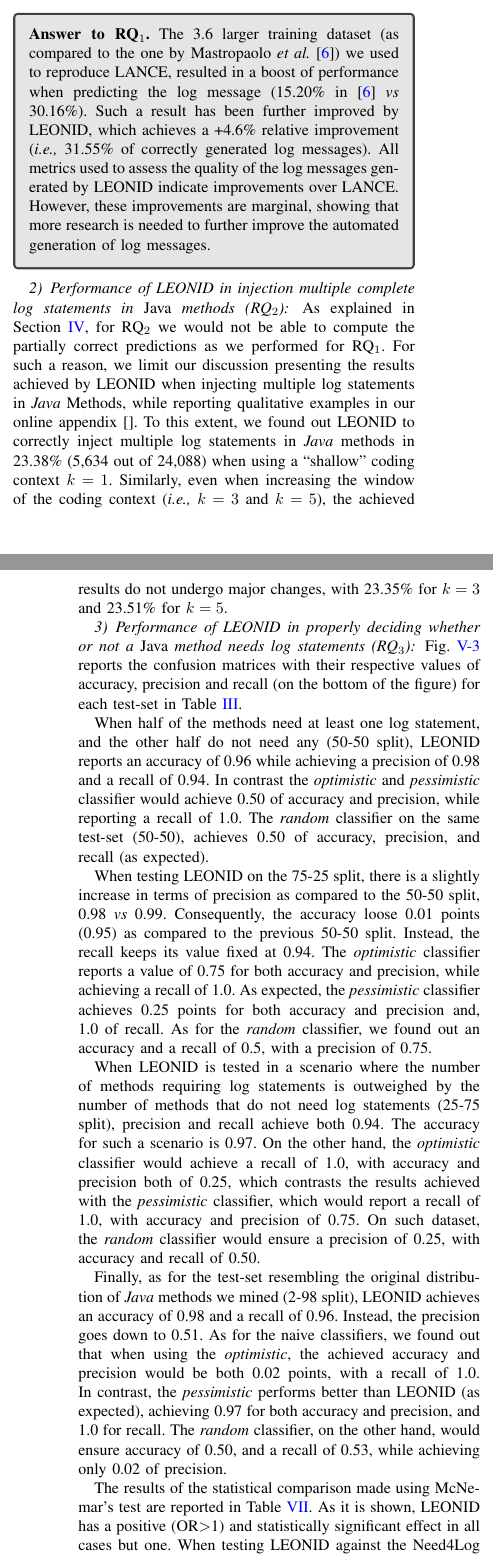
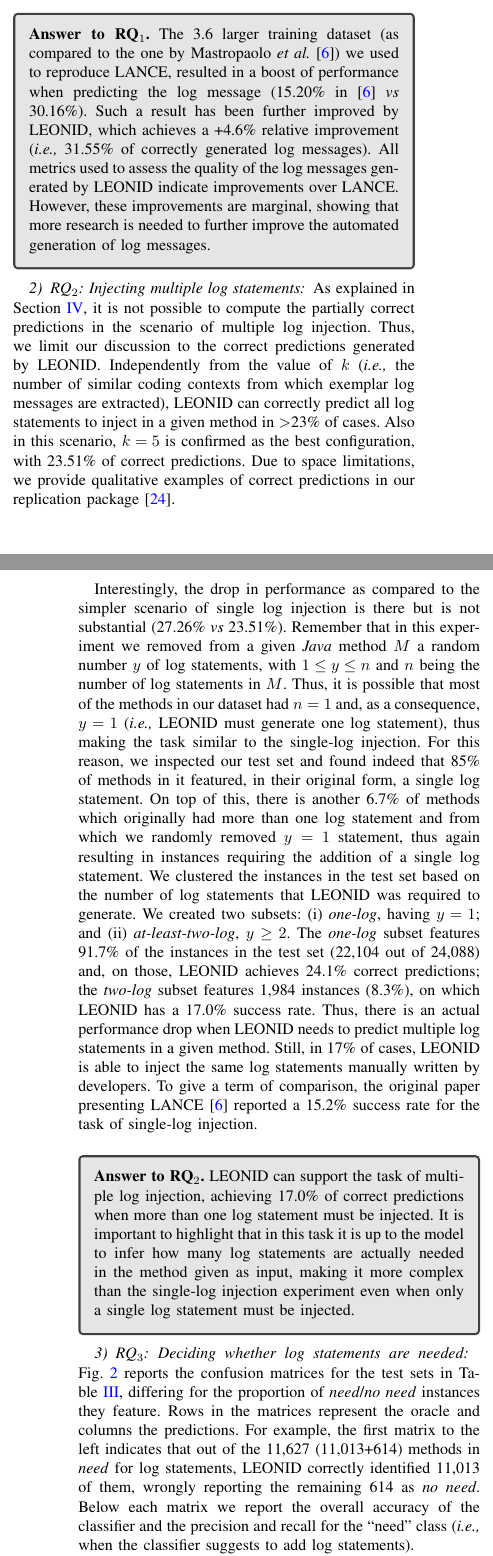
Before and after one commit to antonio-mastropaolo/automating-logging-acitivities, a LaTeX paper (main.tex, which reads related.tex, results.tex, threats.tex): two parts of the columns of pages 8 and 9 of 12, joined at a grey line, cut so that both start at the same text. Compiled offline with pdfLaTeX; a missing font is replaced by an installed copy or a similar font; a LaTeX package or settings file that is missing is left out.

Commit message:
final version

```diff
--- a/related.tex
+++ b/related.tex
@@ -5,4 +5,3 @@
 %%%%%%%%%%%%%%%%%%%%%%%%%%%%%%%%%%%%%%%%
 %%%%%%%%%%%%%%%%%%%%%%%%%%%%%%%%%%%%%%%%
 
-We focus our discussion on studies aimed at (i) automating logging activities and (ii) combining deep learning and information retrieval to automate code-related tasks. Due to space constraints, we point the reader to the literature review by Watson \etal~\cite{watsonSytematicLiterature2020} for a discussion of additional applications of deep learning for the automation of software engineering tasks.
--- a/results.tex
+++ b/results.tex
@@ -102,6 +102,18 @@ Also the result of our manual inspection of 300 partially correct predictions by
 %\end{table}
 
 
-\subsubsection{Performance of LEONID in injection multiple complete log statements in \java methods (RQ$_{2}$)}
+\subsubsection{RQ$_{2}$: Injecting multiple log statements}
 \label{sec:rq2}
-As explained in \secref{sec:design}, for RQ$_{2}$ we would not be able to compute the partially correct predictions as we performed for RQ$_{1}$. For such a reason, we limit our discussion presenting the results achieved by LEONID when injecting multiple log statements in \java Methods, while reporting qualitative examples in our online appendix \cite{}. To this extent, we found out LEONID to correctly inject multiple log statements in \java methods in 23.38\% (5,634 out of 24,088) when using a ``shallow'' coding context $k=1$. Similarly, even when increasing the window of the coding context (\ie $k=3$ and $k=5$), the achieved results do not undergo major changes, with 23.35\% for $k=3$ and 23.51\% for $k=5$.
+As explained in \secref{sec:design}, it is not possible to compute the partially correct predictions in the scenario of multiple log injection. Thus, we limit our discussion to the correct predictions generated by \approach. Independently from the value of $k$ (\ie the number of similar coding contexts from which exemplar log messages are extracted), \approach can correctly predict all log statements to inject in a given method in $>$23\% of cases. Also in this scenario, $k=5$ is confirmed as the best configuration, with 23.51\% of correct predictions. Due to space limitations, we provide qualitative examples of correct predictions in our replication package \cite{replication}.
+
+Interestingly, the drop in performance as compared to the simpler scenario of single log injection is there but is not substantial (27.26\% \emph{vs} 23.51\%). Remember that in this experiment we removed from a given \java method $M$ a random number $y$ of log statements, with $1 \leq y \leq n$ and $n$ being the number of log statements in $M$. Thus, it is possible that most of the methods in our dataset had $n=1$ and, as a consequence, $y=1$ (\ie \approach must generate one log statement), thus making the task similar to the single-log injection. For this reason, we inspected our test set and found indeed that 85\% of methods in it featured, in their original form, a single log statement. On top of this, there is another 6.7\% of methods which originally had more than one log statement and from which we randomly removed $y=1$ statement, thus again resulting in instances requiring the addition of a single log statement. We clustered the instances in the test set based on the number of log statements that \approach was required to generate. We created two subsets: (i) \emph{one-log}, having $y=1$; and (ii) \emph{at-least-two-log}, $y\geq2$. The \emph{one-log} subset features 91.7\% of the instances in the test set (22,104 out of 24,088) and, on those, \approach achieves 24.1\% correct predictions; the \emph{two-log} subset features 1,984 instances (8.3\%), on which \approach has a 17.0\% success rate. Thus, there is an actual performance drop when \approach needs to predict multiple log statements in a given method. Still, in 17\% of cases, \approach is able to inject the same log statements manually written by developers. To give a term of comparison, the original paper presenting LANCE \cite{mastropaolo2022using} reported a 15.2\% success rate for the task of single-log injection.
+
+\vspace{0.2cm}
+\begin{resultbox}
+\textbf{Answer to RQ$_2$.} \approach can support the task of multiple log injection, achieving 17.0\% of correct predictions when more than one log statement must be injected. It is important to highlight that in this task it is up to the model to infer how many log statements are actually needed in the method given as input, making it more complex than the single-log injection experiment even when only a single log statement must be injected.
+\end{resultbox}
+
+\subsubsection{RQ$_{3}$: Deciding whether log statements are needed}
+\label{sec:rq3}
+
+\figref{fig:rq3-cm} reports the confusion matrices for the test sets in \tabref{tab:ds-summary-2}, differing for the proportion of \emph{need}/\emph{no need} instances they feature. Rows in the matrices represent the oracle and columns the predictions. For example, the first matrix to the left indicates that out of the 11,627 (11,013+614) methods in \emph{need} for log statements, \approach correctly identified 11,013 of them, wrongly reporting the remaining 614 as \emph{no need}. Below each matrix we report the overall accuracy of the classifier and the precision and recall for the ``need'' class (\ie when the classifier suggests to add log statements).
@@ -107,0 +131 @@ As explained in \secref{sec:design}, for RQ$_{2}$ we would not be able to comput
+Instead, the precision drops to 0.51 when the test set is very unbalanced towards the ``no need'' class, with only 238 \emph{need} instances. Indeed, every classification error weights a lot more on the precision when the number of \emph{need} instances is so low: The 219 misclassifications represent 49\% --- 219/(230+219) --- of the instances that \approach classifies as in \emph{need} of log statements. Given the overall very good performance achieved by \approach, we decided to inspect these 219 instances to understand the rationale behind the recommendation by \approach (\ie add log statements). What we found is that, indeed, these are cases which are worth the attention of the developers since they may benefit from additional logging.
@@ -108,56 +138,45 @@ As explained in \secref{sec:design}, for RQ$_{2}$ we would not be able to comput
+	\label{fig:no-need}
+	\vspace{-0.3cm}
+\end{figure}
+
+\figref{fig:no-need} shows two examples of ``\emph{no need} methods'' classified by \approach as in \emph{need} for additional log statements. We added the \emph{LOG\_STMT} text bordered in red to indicate positions which may benefit of logging, especially considering the other log statements present in the method. For example, in method \texttt{run} \circled{2} the developers used a log statement to document the reason for the \texttt{InterruptedException} in the second \texttt{try/catch}, while a similar scenario in the first \texttt{try/catch} is not logged. Overall, based on our manual inspection of the ``false positives'', we are confident that these could still represent valuable recommendations for developers.
+
+Finally, when comparing the correct predictions achieved by \approach with those of the optimistic, pessimistic, and random classifier, we always found a statistically significant difference in favor of \approach (adj. $p$-value $<$ 0.001) accompanied by an OR going from a minimum of 6.17 to a maximum of 1,426. The only exception is, as expected, the comparison with the pessimistic classifier on the 2-98 test set, on which the pessimistic classifier achieves 98\% of correct predictions. In this case, we found no statistically significant difference (adj. $p$-value $=$ 0.63) with \approach (detailed results in \cite{replication}).
+
+\vspace{0.2cm}
+\begin{resultbox}
+\textbf{Answer to RQ$_3$.} \approach can discriminate between methods \emph{needing} and \emph{not needing} additional log statements, with an accuracy higher than 0.95. Our results suggest that this binary classifier can be used as a preliminary step before running, when needed, models aimed at injecting log statements.
+\end{resultbox}
+
+%\begin{table}[ht]
+%	\centering
+%	\caption{Statistical Tests: LEONID \emph{vs} NAIVE Classifiers\vspace{-0.2cm}}
+%	\scriptsize
+%	\label{tab:statistical-classifier}
+%	\resizebox{.5\textwidth}{!}{
+%		\begin{tabular}{llrc}
+%			\toprule
+%			\textbf{Test Set} & \textbf{Metric} & \textbf{\emph{p}-value} & \textbf{OR} \\
+%			\midrule
+%			\multirow{3}{*}{Need4Log: (50-50)}
+%			& Optimistic \emph{vs} LEONID & $<$0.001 &18.57 \\
+%			& Pessimistic \emph{vs} LEONID & $<$0.001 & 50.28 \\
+%			& Random \emph{vs} LEONID & $<$0.001 & 27.12 \\\midrule
+%			\multirow{3}{*}{Need4Log: (75-25)}
+%			& Optimistic \emph{vs} LEONID & $<$0.001 & 6.17 \\
+%			& Pessimistic \emph{vs} LEONID & $<$0.001 & 140.43 \\
+%			& Random \emph{vs} LEONID & $<$0.001 & 21.41 \\\midrule
+%			\multirow{3}{*}{Need4Log: (25-75)}
+%			& Optimistic \emph{vs} LEONID & $<$0.001 & 54.58 \\
+%			& Pessimistic \emph{vs} LEONID & $<$0.001 & 16.73 \\
+%			& Random \emph{vs} LEONID & $<$0.001 & 33.77 \\\midrule
+%			\multirow{3}{*}{Need4Log: (2-98)}
+%			& Optimistic \emph{vs} LEONID & $<$0.001 & 1,426 \\
+%			& Pessimistic \emph{vs} LEONID & 0.63 & 1.05 \\
+%			& Random \emph{vs} LEONID & $<$0.001 & 56.53 \\\midrule
+%		\end{tabular}
+%	}
+%	\vspace{-0.2cm}
+%\end{table}
 
 
-\subsubsection{Performance of LEONID in properly deciding whether or not a \java method needs log statements  (RQ$_{3}$)}
-\label{sec:rq3}
-
-\figref{fig:rq3-cm} reports the confusion matrices with their respective values of accuracy, precision and recall (on the bottom of the figure) for each test-set in \tabref{tab:ds-summary-2}.
-
-When half of the methods need at least one log statement, and the other half do not need any (50-50 split), LEONID reports an accuracy of 0.96 while achieving a precision of 0.98 and a recall of 0.94. In contrast the \textit{optimistic} and \textit{pessimistic} classifier would achieve 0.50 of accuracy and precision, while reporting a recall of 1.0.
-The \textit{random} classifier on the same test-set (50-50), achieves 0.50 of accuracy, precision, and recall (as expected).
-
-When testing LEONID on the 75-25 split, there is a slightly increase in terms of precision as compared to the 50-50 split, 0.98 \emph{vs} 0.99. Consequently, the accuracy loose 0.01 points (0.95) as compared to the previous 50-50 split. Instead, the recall keeps its value fixed at 0.94.
-The \textit{optimistic} classifier reports a value of 0.75 for both accuracy and precision, while achieving a recall of 1.0. As expected, the \textit{pessimistic} classifier achieves 0.25 points for both accuracy and precision and, 1.0 of recall. As for the \textit{random} classifier, we found out an accuracy and a recall of 0.5, with a precision of 0.75.
-
-When LEONID is tested in a scenario where the number of methods requiring log statements is outweighed by the number of methods that do not need log statements (25-75 split), precision and recall achieve both 0.94. The accuracy for such a scenario is 0.97.
-On the other hand, the \textit{optimistic} classifier would achieve a recall of 1.0, with accuracy and precision both of 0.25, which contrasts the results achieved with the \textit{pessimistic} classifier, which would report a recall of 1.0,  with accuracy and precision of 0.75. On such dataset, the \textit{random} classifier would ensure a precision of 0.25, with accuracy and recall of 0.50.
-
-Finally, as for the test-set resembling the original distribution of \java methods we mined (2-98 split), LEONID achieves an accuracy of 0.98 and a recall of 0.96. Instead, the precision goes down to 0.51.
-As for the naive classifiers, we found out that when using the \textit{optimistic}, the achieved accuracy and precision would be both 0.02 points, with a recall of 1.0.
-In contrast, the \textit{pessimistic} performs better than LEONID (as expected), achieving 0.97 for both accuracy and precision, and 1.0 for recall.
-The \textit{random} classifier, on the other hand, would ensure accuracy of 0.50, and a recall of 0.53, while achieving only 0.02 of precision.
-
-
-\begin{table}[ht]
-	\centering
-	\caption{Statistical Tests: LEONID \emph{vs} NAIVE Classifiers\vspace{-0.2cm}}
-	\scriptsize
-	\label{tab:statistical-classifier}
-	\resizebox{.5\textwidth}{!}{
-		\begin{tabular}{llrc}
-			\toprule
-			\textbf{Test Set} & \textbf{Metric} & \textbf{\emph{p}-value} & \textbf{OR} \\
-			\midrule
-			\multirow{3}{*}{Need4Log: (50-50)}
-			& Optimistic \emph{vs} LEONID & $<$0.001 &18.57 \\
-			& Pessimistic \emph{vs} LEONID & $<$0.001 & 50.28 \\
-			& Random \emph{vs} LEONID & $<$0.001 & 27.12 \\\midrule
-			\multirow{3}{*}{Need4Log: (75-25)}
-			& Optimistic \emph{vs} LEONID & $<$0.001 & 6.17 \\
-			& Pessimistic \emph{vs} LEONID & $<$0.001 & 140.43 \\
-			& Random \emph{vs} LEONID & $<$0.001 & 21.41 \\\midrule
-			\multirow{3}{*}{Need4Log: (25-75)}
-			& Optimistic \emph{vs} LEONID & $<$0.001 & 54.58 \\
-			& Pessimistic \emph{vs} LEONID & $<$0.001 & 16.73 \\
-			& Random \emph{vs} LEONID & $<$0.001 & 33.77 \\\midrule
-			\multirow{3}{*}{Need4Log: (2-98)}
-			& Optimistic \emph{vs} LEONID & $<$0.001 & 1,426 \\
-			& Pessimistic \emph{vs} LEONID & 0.63 & 1.05 \\
-			& Random \emph{vs} LEONID & $<$0.001 & 56.53 \\\midrule
-		\end{tabular}
-	}
-	\vspace{-0.2cm}
-\end{table}
-
-
-The results of the statistical comparison made using McNemar’s test are reported in \tabref{tab:statistical-classifier}.
-As it is shown, LEONID has a positive (OR$>$1) and statistically significant effect in all cases but one. When testing LEONID against the Need4Log (2-98) dataset, we found that for the comparison \textit{Pessimistic} \emph{vs} LEONID, although the OR$>$1, the $p$-value of 0.63 points out to a non statistically significant effect. Such a results is indeed expected, seen the distribution of the labels (\ie \textit{Need}, \textit{No need}) featuring the Need4Log (2-98) dataset.
--- a/threats.tex
+++ b/threats.tex
@@ -5,10 +5,10 @@
 %%%%%%%%%%%%%%%%%%%%%%%%%%%%%%%%%%%%%%%%
 %%%%%%%%%%%%%%%%%%%%%%%%%%%%%%%%%%%%%%%%
 
-\textbf{Construct validity.} The building of our fine-tuning datasets rely on the assumption that the exploited code instances, as written by developers, represent the ``correct'' predictions that the models should generate. This is especially true for the classifier aimed at predicting whether log statements are needed. For example, the instances that we labeled as ``\emph{not needing log statements}'' are methods featuring $n \geq 1$ log statements from which we did not remove any log statement. This means that we assume that these methods need exactly $n$ log statements (\ie the ones injected by the original developers) and not one more. This is clearly a strong assumption. However, using the code written by the original developers as ``oracle'' is a popular practice in applications of DL to SE \cite{tufano2022using, Tufano:tosem2019, mastropaolo2021empirical, mastropaolo2022using, tufano-mutants, watson2020learning, tufano2022generating}.
+\textbf{Construct validity.} The building of our fine-tuning datasets rely on the assumption that the exploited code instances, as written by developers, represent the ``correct'' predictions that the models should generate. This is especially true for the classifier aimed at predicting whether log statements are needed. For example, the instances that we labeled as ``\emph{not needing log statements}'' are methods featuring $n \geq 1$ log statements from which we did not remove any log statement. Thus, we assume that these methods need exactly $n$ log statements (\ie the ones injected by the developers), not one more. This is a strong assumption, as confirmed by the examples in \figref{fig:no-need}. Still, using the code written by developers as oracle is a popular practice in DL for SE \cite{tufano2022using, Tufano:tosem2019, tufano-mutants, watson2020learning, tufano2022generating}.
 
 
-\textbf{Internal validity.}  We performed the same, limited hyperparameter tuning by Mastropaolo \etal \cite{mastropaolo2021studying}, relying on the best architecture identified by Raffel \etal \cite{raffel2019exploring} for the other parameters. We acknowledge that additional tuning can result in improved performance.
+\textbf{Internal validity.}  We performed the same, limited hyperparameter tuning of Mastropaolo \etal \cite{mastropaolo2021studying}, relying on the best architecture identified by Raffel \etal \cite{raffel2019exploring} for the other parameters. We acknowledge that additional tuning can result in improved performance.
 
 
-\textbf{External validity.} Our research questions have been answered using a dataset being 88\% larger than that used by Mastropaolo \etal \cite{mastropaolo2021studying}. Also, our dataset is more variegated, featuring projects using different build systems (as compared to the Maven-only policy used in \cite{mastropaolo2021studying}) and having dependencies towards different logging libraries (differently from the Log4j-only policy of \cite{mastropaolo2021studying}). Still, we do not claim generalizability of our findings for different population of projects, especially those written in other programming languages.
+\textbf{External validity.} Our research questions have been answered using a dataset being 3.6 times larger than that used by Mastropaolo \etal \cite{mastropaolo2021studying}. Also, our dataset is more variegated, featuring projects using different build systems (as compared to the Maven-only policy used in \cite{mastropaolo2021studying}) and having dependencies towards different logging libraries (differently from the Log4j-only policy of \cite{mastropaolo2021studying}). Still, we do not claim generalizability of our findings for different populations of projects, especially those written in other programming languages.
```
Also changed, not shown: conclusion.tex (+4 -0 lines), introduction.tex (+1 -1 lines), main.bib (+0 -31 lines), main.tex (+1 -1 lines), img/RQ3-CM.pdf, related.tex (27 more changed lines), results.tex (25 more changed lines), 2 other files.
